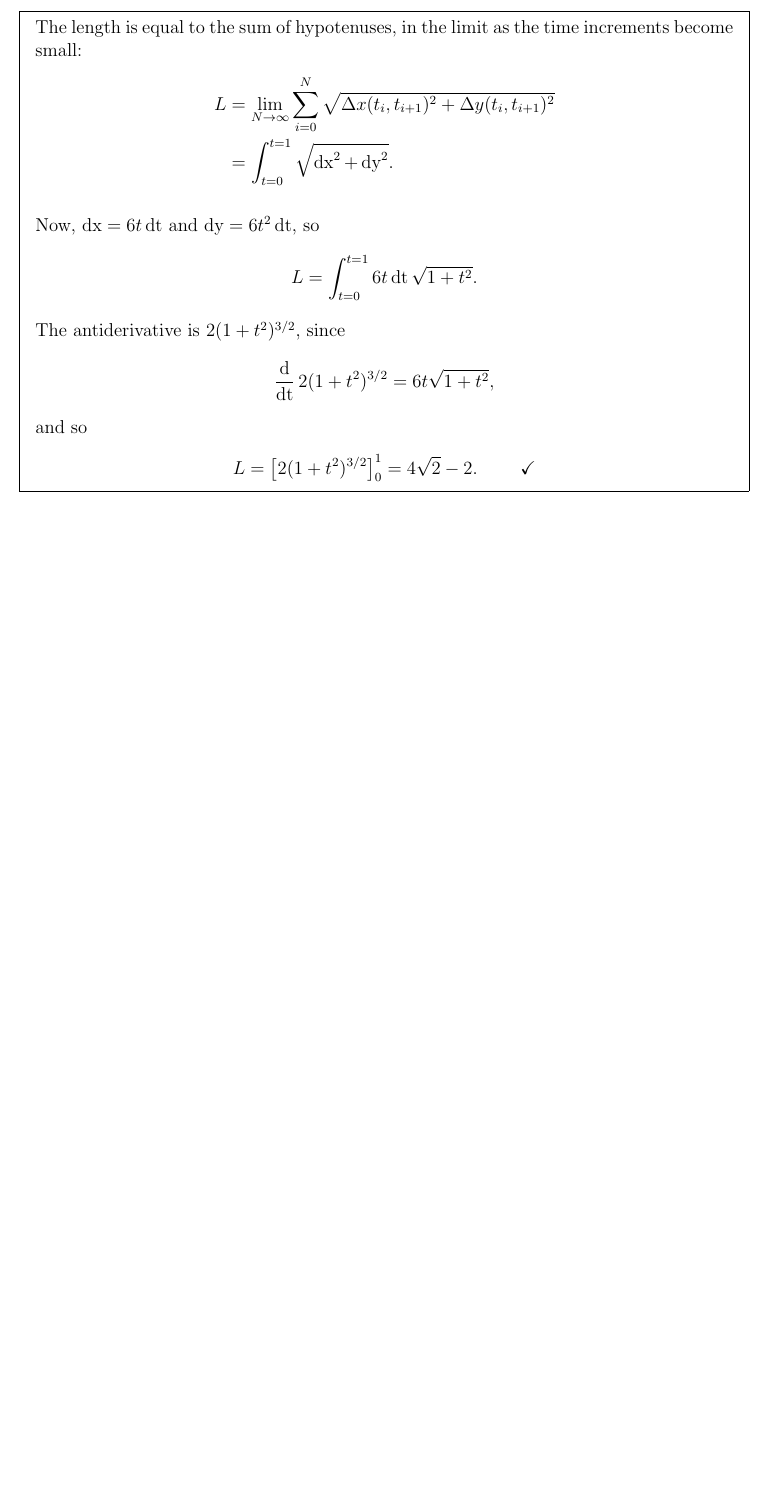
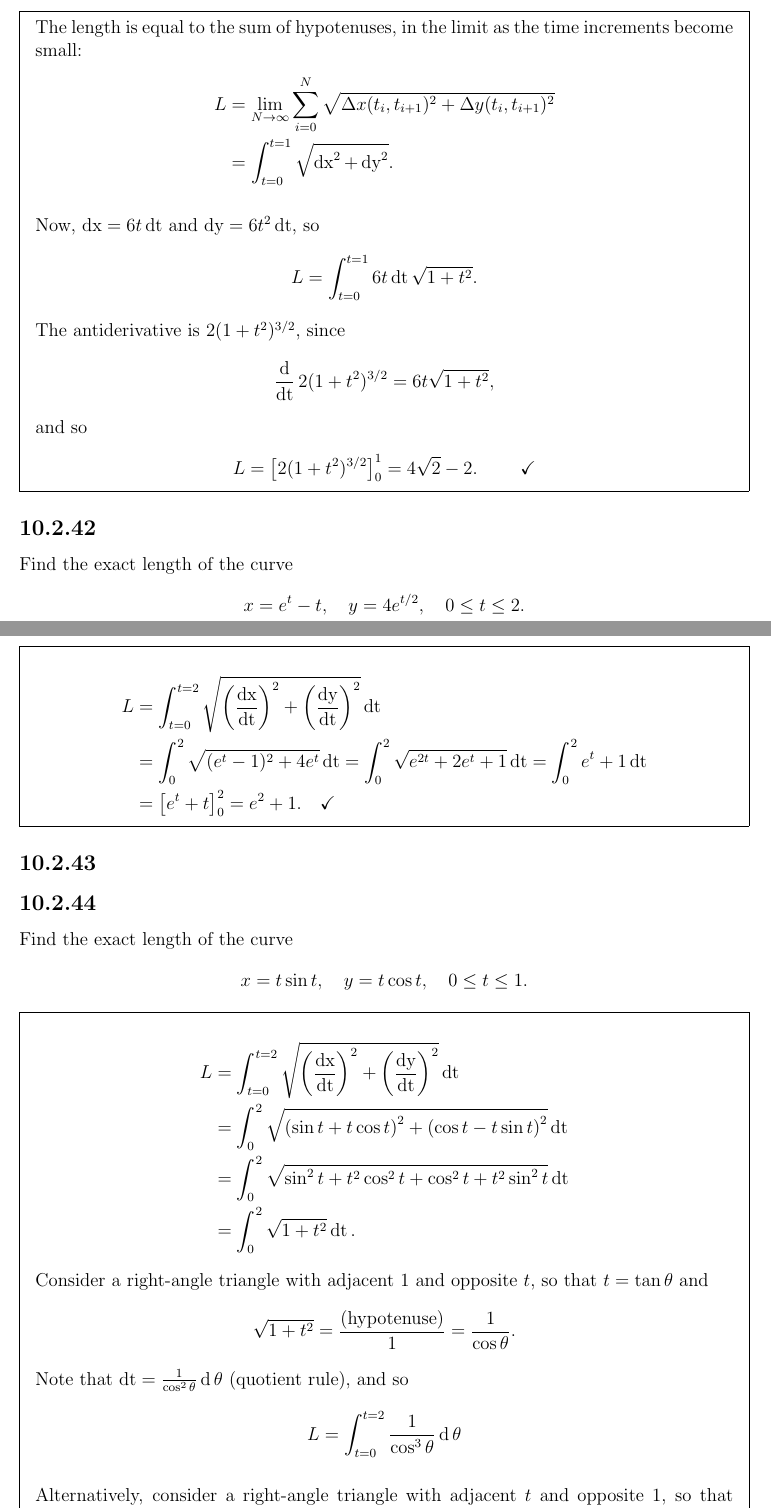
Before and after one commit to dandavison/mathematics, a LaTeX document (calculus.tex): part of page 10 of 13 before the commit and two parts of pages 10 and 11 of 15 after it, the two joined at a grey line, cut so that both start at the same text, the shorter picture padded with empty space. Compiled offline with pdfLaTeX.

Commit message:
Math 53 exercises section 10.2

```diff
--- a/calculus.tex
+++ b/calculus.tex
@@ -2,6 +2,8 @@
 \usepackage{notes}
 \usepackage{mdframed}
 \newcommand{\dydx}{\frac{\dy}{\dx}}
+\newcommand{\dxdt}{\frac{\dx}{\dt}}
+\newcommand{\dydt}{\frac{\dy}{\dt}}
 
 \newtheorem*{theorem}{Theorem}
 
@@ -424,3 +426,50 @@ Find the exact length of the curve
 
 \end{mdframed}
 
+\subsection*{10.2.42}
+Find the exact length of the curve
+\begin{align*}
+  x = e^t - t, ~~~ y = 4e^{t/2}, ~~~ 0 \leq t \leq 2.
+\end{align*}
+
+\begin{mdframed}
+  \begin{align*}
+    L &= \int_{t=0}^{t=2} \sqrt{\(\dxdt\)^2 + \(\dydt\)^2} \dt \\
+      &= \int_0^2 \sqrt{(e^t - 1)^2 + 4e^t} \dt
+      = \int_0^2 \sqrt{e^{2t} + 2 e^t + 1} \dt
+      = \int_0^2 e^t + 1 \dt \\
+      &= \left[e^t + t\right]_0^2
+      = e^2 + 1.  ~~~ \checkmark
+  \end{align*}
+\end{mdframed}
+
+\subsection*{10.2.43}
+
+
+\subsection*{10.2.44}
+Find the exact length of the curve
+\begin{align*}
+  x = t\sin t, ~~~ y = t \cos t, ~~~ 0 \leq t \leq 1.
+\end{align*}
+
+\begin{mdframed}
+  \begin{align*}
+    L &= \int_{t=0}^{t=2} \sqrt{\(\dxdt\)^2 + \(\dydt\)^2} \dt \\
+      &= \int_0^2 \sqrt{\(\sin t + t\cos t\)^2 + \(\cos t - t \sin t\)^2} \dt \\
+      &= \int_0^2 \sqrt{\sin^2 t + t^2 \cos^2 t + \cos^2 t + t^2 \sin^2 t} \dt \\
+      &= \int_0^2 \sqrt{1 + t^2} \dt.
+  \end{align*}
+  Consider a right-angle triangle with adjacent $1$ and opposite $t$, so that
+  $t = \tan \theta$ and
+  \begin{align*}
+    \sqrt{1 + t^2} = \frac{\text{(hypotenuse)}}{1} = \frac{1}{\cos \theta}.
+  \end{align*}
+  Note that $\dt = \frac{1}{\cos^2\theta} \d\theta$ (quotient rule), and so
+  \begin{align*}
+    L = \int_{t=0}^{t=2} \frac{1}{\cos^3 \theta} \d\theta
+  \end{align*}
+
+
+  Alternatively, consider a right-angle triangle with adjacent $t$ and opposite $1$, so that
+  $t = \cot \theta$ and
+  \begin{align*}
@@ -427,3 +482,6 @@ Find the exact length of the curve
+\end{mdframed}
+
+
 
 
 \newpage
```
Also changed, not shown: calculus.tex (6 more changed lines).
